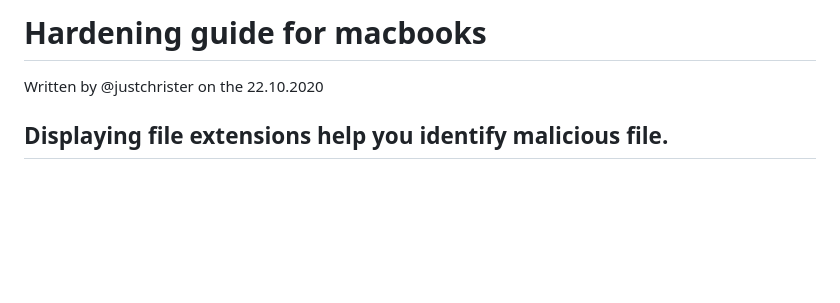
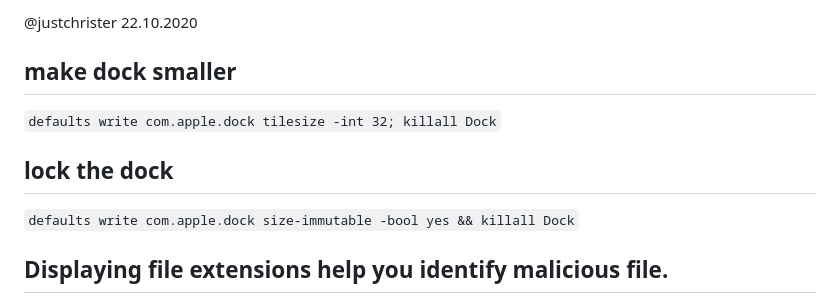
Before and after one commit to justchrister/justchrister, a Markdown page: mac-setup.md, the part around the change. GitHub-like rendering; blank space fills up the shorter version.

````diff
--- a/hardening-guide-mac.md
+++ b/mac-setup.md
@@ -1,5 +1,10 @@
-# Hardening guide for macbooks
-Written by @justchrister on the 22.10.2020
+@justchrister 22.10.2020
+
+## make dock smaller
+```defaults write com.apple.dock tilesize -int 32; killall Dock```
+
+## lock the dock
+```defaults write com.apple.dock size-immutable -bool yes && killall Dock```
 
 ## Displaying file extensions help you identify malicious file.
 
````
